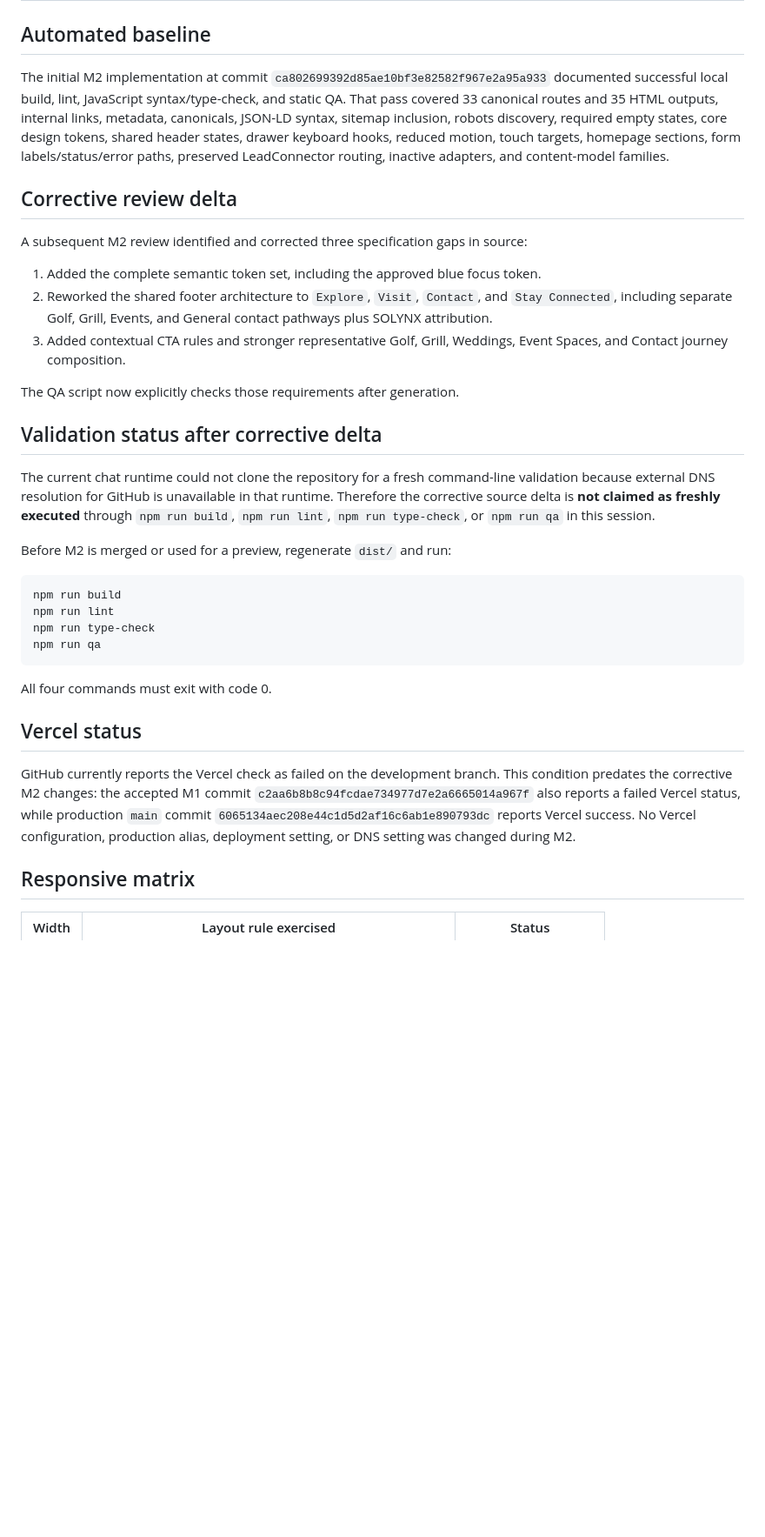
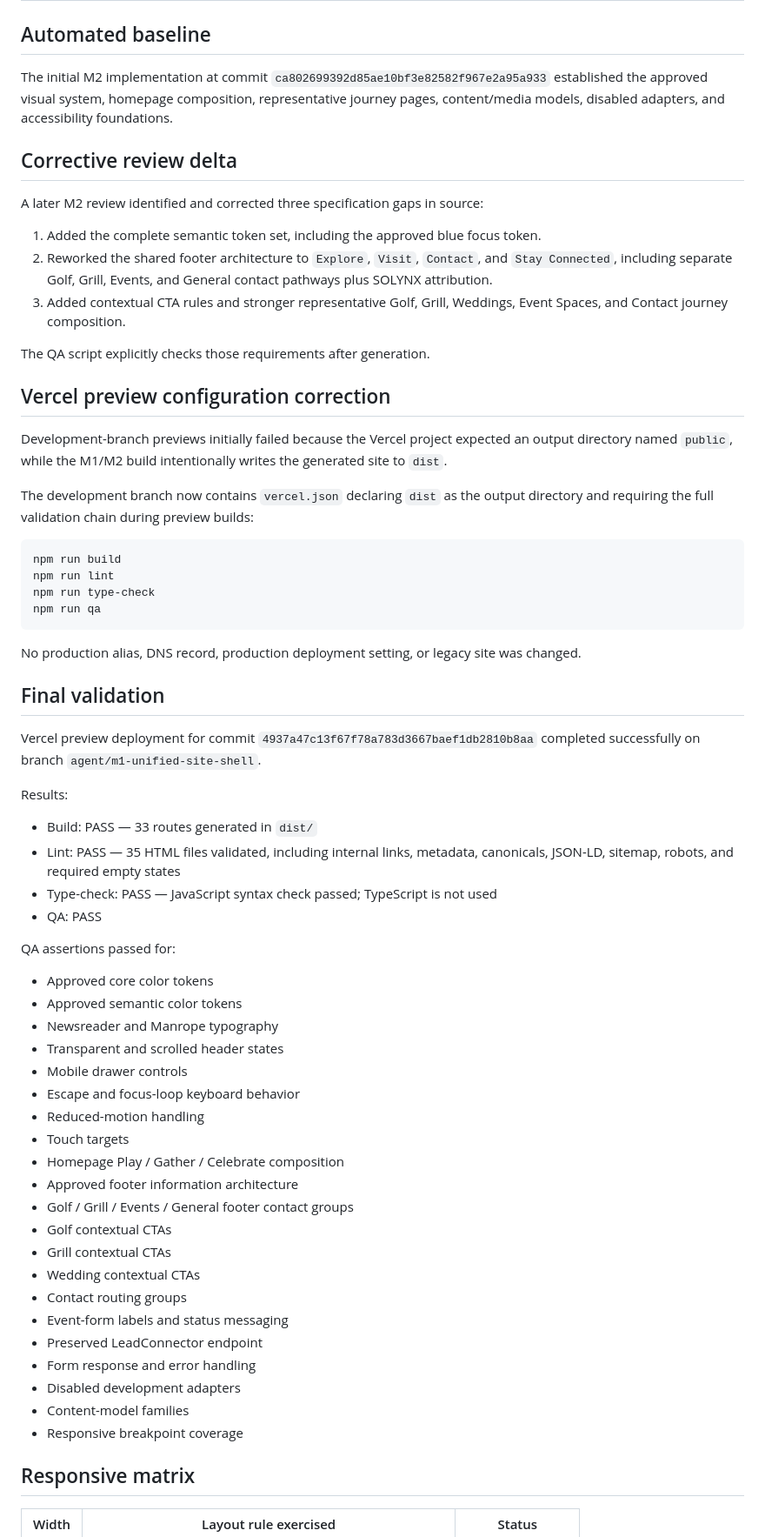
Before and after one commit to Solynx-Solutions/elkhorn-info, a Markdown page: docs/qa-m2.md, the part around one of its changes. Shown at 87% size. Drawn GitHub-style; blank space fills up the shorter version.

Commit message:
Record successful M2 validation and preview fix

````diff
--- a/docs/qa-m2.md
+++ b/docs/qa-m2.md
@@ -2,23 +2,23 @@
 
 ## Automated baseline
 
-The initial M2 implementation at commit `ca802699392d85ae10bf3e82582f967e2a95a933` documented successful local build, lint, JavaScript syntax/type-check, and static QA. That pass covered 33 canonical routes and 35 HTML outputs, internal links, metadata, canonicals, JSON-LD syntax, sitemap inclusion, robots discovery, required empty states, core design tokens, shared header states, drawer keyboard hooks, reduced motion, touch targets, homepage sections, form labels/status/error paths, preserved LeadConnector routing, inactive adapters, and content-model families.
+The initial M2 implementation at commit `ca802699392d85ae10bf3e82582f967e2a95a933` established the approved visual system, homepage composition, representative journey pages, content/media models, disabled adapters, and accessibility foundations.
 
 ## Corrective review delta
 
-A subsequent M2 review identified and corrected three specification gaps in source:
+A later M2 review identified and corrected three specification gaps in source:
 
 1. Added the complete semantic token set, including the approved blue focus token.
 2. Reworked the shared footer architecture to `Explore`, `Visit`, `Contact`, and `Stay Connected`, including separate Golf, Grill, Events, and General contact pathways plus SOLYNX attribution.
 3. Added contextual CTA rules and stronger representative Golf, Grill, Weddings, Event Spaces, and Contact journey composition.
 
-The QA script now explicitly checks those requirements after generation.
+The QA script explicitly checks those requirements after generation.
 
-## Validation status after corrective delta
+## Vercel preview configuration correction
 
-The current chat runtime could not clone the repository for a fresh command-line validation because external DNS resolution for GitHub is unavailable in that runtime. Therefore the corrective source delta is **not claimed as freshly executed** through `npm run build`, `npm run lint`, `npm run type-check`, or `npm run qa` in this session.
+Development-branch previews initially failed because the Vercel project expected an output directory named `public`, while the M1/M2 build intentionally writes the generated site to `dist`.
 
-Before M2 is merged or used for a preview, regenerate `dist/` and run:
+The development branch now contains `vercel.json` declaring `dist` as the output directory and requiring the full validation chain during preview builds:
 
 ```text
 npm run build
@@ -27,11 +27,42 @@ npm run type-check
 npm run qa
 ```
 
-All four commands must exit with code 0.
+No production alias, DNS record, production deployment setting, or legacy site was changed.
 
-## Vercel status
+## Final validation
 
-GitHub currently reports the Vercel check as failed on the development branch. This condition predates the corrective M2 changes: the accepted M1 commit `c2aa6b8b8c94fcdae734977d7e2a6665014a967f` also reports a failed Vercel status, while production `main` commit `6065134aec208e44c1d5d2af16c6ab1e890793dc` reports Vercel success. No Vercel configuration, production alias, deployment setting, or DNS setting was changed during M2.
+Vercel preview deployment for commit `4937a47c13f67f78a783d3667baef1db2810b8aa` completed successfully on branch `agent/m1-unified-site-shell`.
+
+Results:
+
+- Build: PASS — 33 routes generated in `dist/`
+- Lint: PASS — 35 HTML files validated, including internal links, metadata, canonicals, JSON-LD, sitemap, robots, and required empty states
+- Type-check: PASS — JavaScript syntax check passed; TypeScript is not used
+- QA: PASS
+
+QA assertions passed for:
+
+- Approved core color tokens
+- Approved semantic color tokens
+- Newsreader and Manrope typography
+- Transparent and scrolled header states
+- Mobile drawer controls
+- Escape and focus-loop keyboard behavior
+- Reduced-motion handling
+- Touch targets
+- Homepage Play / Gather / Celebrate composition
+- Approved footer information architecture
+- Golf / Grill / Events / General footer contact groups
+- Golf contextual CTAs
+- Grill contextual CTAs
+- Wedding contextual CTAs
+- Contact routing groups
+- Event-form labels and status messaging
+- Preserved LeadConnector endpoint
+- Form response and error handling
+- Disabled development adapters
+- Content-model families
+- Responsive breakpoint coverage
 
 ## Responsive matrix
 
````
Also changed, not shown: other parts of docs/qa-m2.md (+16 -8 lines).
